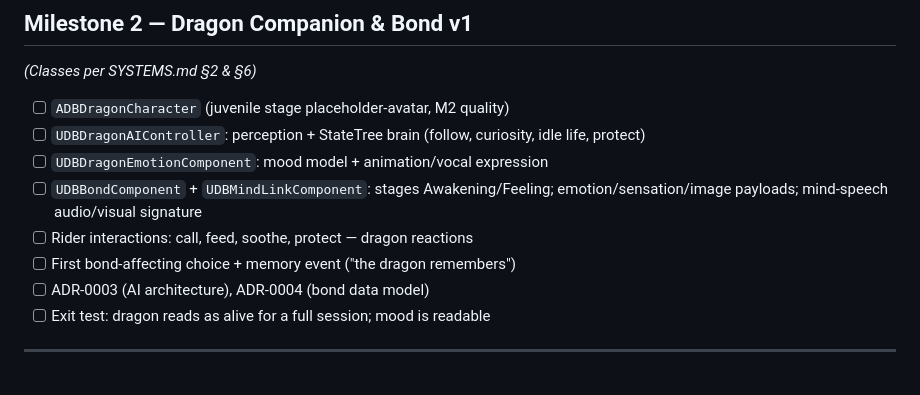
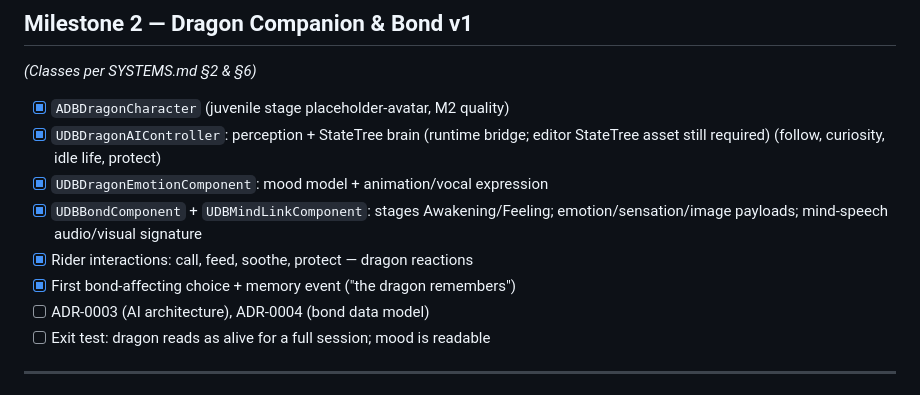
Before and after one commit to christinejury2006-ctrl/Resonance., a Markdown page: Docs/TODO.md, the part around the change. Drawn GitHub-style.

Commit message:
M2: update dragon companion implementation checklist

```diff
--- a/Docs/TODO.md
+++ b/Docs/TODO.md
@@ -75,14 +75,14 @@ architecture per ADR-0002)*
 
 *(Classes per SYSTEMS.md §2 & §6)*
 
-- [ ] `ADBDragonCharacter` (juvenile stage placeholder-avatar, M2 quality)
-- [ ] `UDBDragonAIController`: perception + StateTree brain (follow,
+- [x] `ADBDragonCharacter` (juvenile stage placeholder-avatar, M2 quality)
+- [x] `UDBDragonAIController`: perception + StateTree brain (runtime bridge; editor StateTree asset still required) (follow,
       curiosity, idle life, protect)
-- [ ] `UDBDragonEmotionComponent`: mood model + animation/vocal expression
-- [ ] `UDBBondComponent` + `UDBMindLinkComponent`: stages Awakening/Feeling;
+- [x] `UDBDragonEmotionComponent`: mood model + animation/vocal expression
+- [x] `UDBBondComponent` + `UDBMindLinkComponent`: stages Awakening/Feeling;
       emotion/sensation/image payloads; mind-speech audio/visual signature
-- [ ] Rider interactions: call, feed, soothe, protect — dragon reactions
-- [ ] First bond-affecting choice + memory event ("the dragon remembers")
+- [x] Rider interactions: call, feed, soothe, protect — dragon reactions
+- [x] First bond-affecting choice + memory event ("the dragon remembers")
 - [ ] ADR-0003 (AI architecture), ADR-0004 (bond data model)
 - [ ] Exit test: dragon reads as alive for a full session; mood is readable
 
```
